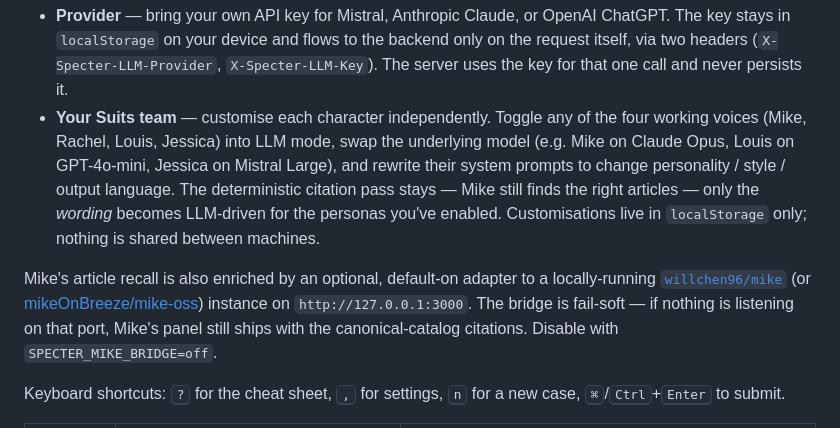
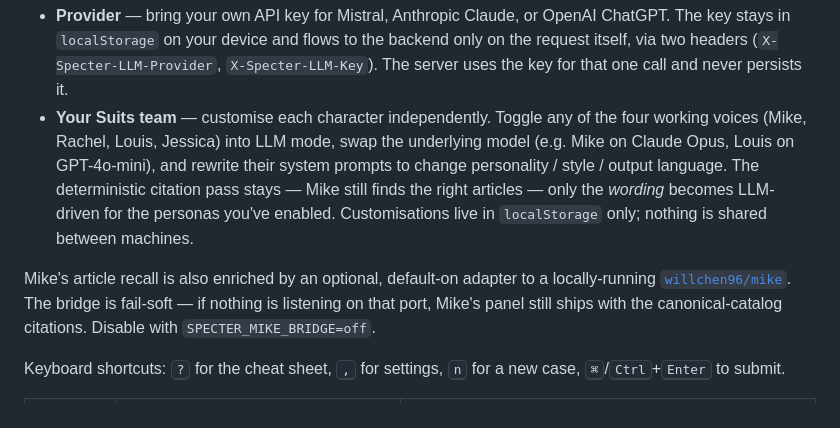
Before and after one commit to Peaky8linders/specter-oss, a Markdown page: README.md, the part around the change. Rendered like a GitHub page.

```diff
--- a/README.md
+++ b/README.md
@@ -117,7 +117,7 @@ two tabs:
 * **Your Suits team** — customise each character independently. Toggle
   any of the four working voices (Mike, Rachel, Louis, Jessica) into
   LLM mode, swap the underlying model (e.g. Mike on Claude Opus, Louis
-  on GPT-4o-mini, Jessica on Mistral Large), and rewrite their system
+  on GPT-4o-mini), and rewrite their system
   prompts to change personality / style / output language. The
   deterministic citation pass stays — Mike still finds the right
   articles — only the *wording* becomes LLM-driven for the personas
@@ -125,9 +125,7 @@ two tabs:
   is shared between machines.
 
 Mike's article recall is also enriched by an optional, default-on
-adapter to a locally-running [`willchen96/mike`](https://github.com/willchen96/mike)
-(or [mikeOnBreeze/mike-oss](https://github.com/mikeOnBreeze/mike-oss))
-instance on `http://127.0.0.1:3000`. The bridge is fail-soft — if
+adapter to a locally-running [`willchen96/mike`](https://github.com/willchen96/mike). The bridge is fail-soft — if
 nothing is listening on that port, Mike's panel still ships with the
 canonical-catalog citations. Disable with `SPECTER_MIKE_BRIDGE=off`.
 
```
